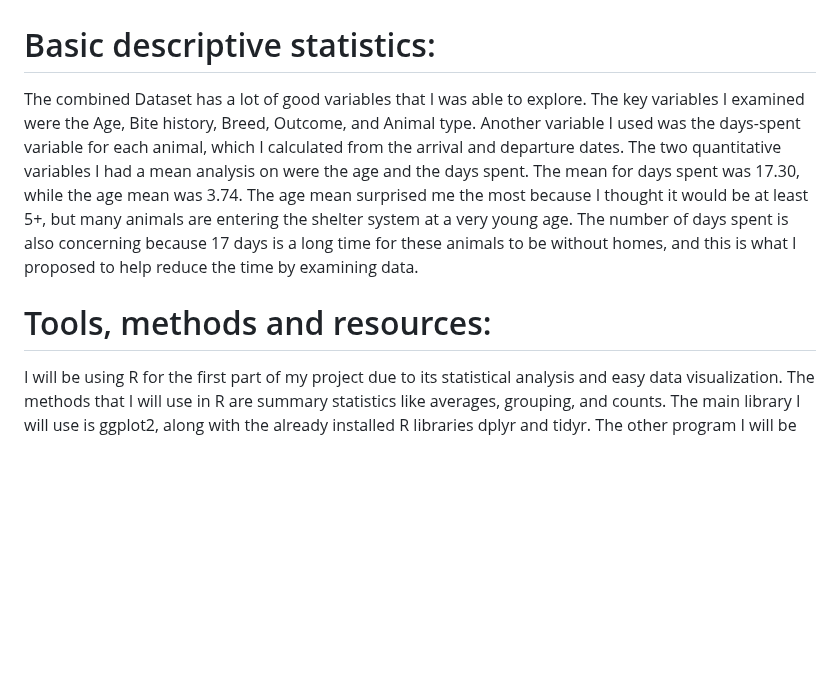
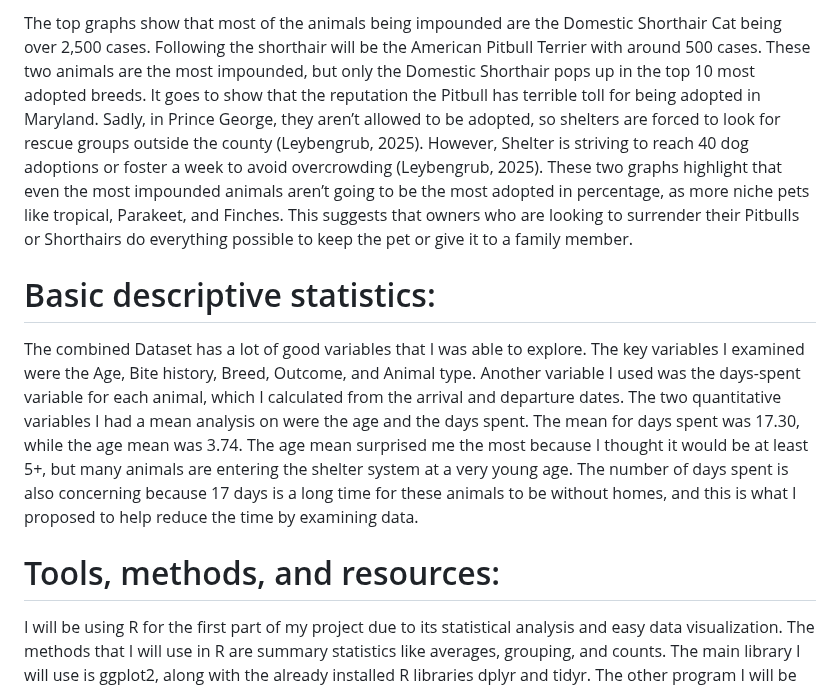
Before and after one commit to gcasti34/DATA-205-Spring-2026, a Markdown page: README.md, the part around one of its changes. Rendered like a GitHub page; blank space fills up the shorter version.

Commit message:
Enhance README with new graphs and analysis
Updated the README with additional graphs and insights on animal shelter outcomes, including statistics on impounds and adoptions.

```diff
--- a/README.md
+++ b/README.md
@@ -78,3 +93,4 @@ The bar chart shows that Euthanasia Required is the highest cause, with around 7
+The top graphs show that most of the animals being impounded are the Domestic Shorthair Cat being over 2,500 cases. Following the shorthair will be the American Pitbull Terrier with around 500 cases. These two animals are the most impounded, but only the Domestic Shorthair pops up in the top 10 most adopted breeds. It goes to show that the reputation the Pitbull has terrible toll for being adopted in Maryland. Sadly, in Prince George, they aren’t allowed to be adopted, so shelters are forced to look for rescue groups outside the county (Leybengrub, 2025). However, Shelter is striving to reach 40 dog adoptions or foster a week to avoid overcrowding (Leybengrub, 2025). These two graphs highlight that even the most impounded animals aren’t going to be the most adopted in percentage, as more niche pets like tropical, Parakeet, and Finches. This suggests that owners who are looking to surrender their Pitbulls or Shorthairs do everything possible to keep the pet or give it to a family member.
 
 
 
@@ -83,7 +99,7 @@ The bar chart shows that Euthanasia Required is the highest cause, with around 7
 The combined Dataset has a lot of good variables that I was able to explore. The key variables I examined were the Age, Bite history, Breed, Outcome, and Animal type. Another variable I used was the days-spent variable for each animal, which I calculated from the arrival and departure dates. The two quantitative variables I had a mean analysis on were the age and the days spent. The mean for days spent was 17.30, while the age mean was 3.74. The age mean surprised me the most because I thought it would be at least 5+, but many animals are entering the shelter system at a very young age. The number of days spent is also concerning because 17 days is a long time for these animals to be without homes, and this is what I proposed to help reduce the time by examining data.
 
 
-# Tools, methods and resources:
+# Tools, methods, and resources:
  I will be using R for the first part of my project due to its statistical analysis and easy data visualization. The methods that I will use in R are summary statistics like averages, grouping, and counts. The main library I will use is ggplot2, along with the already installed R libraries dplyr and tidyr. The other program I will be using is Tableau to create the GIS map for my project. I find this program to be very user-friendly and much easier to create a GIS map than R.
 # Final Product/Tableau Link:
 https://public.tableau.com/views/AnimalShelterUser-InterfaceTableau/AnimalDashboard?:language=en-US&publish=yes&:sid=&:redirect=auth&:display_count=n&:origin=viz_share_link
```
Also changed, not shown: other parts of README.md (+15 -0 lines).
